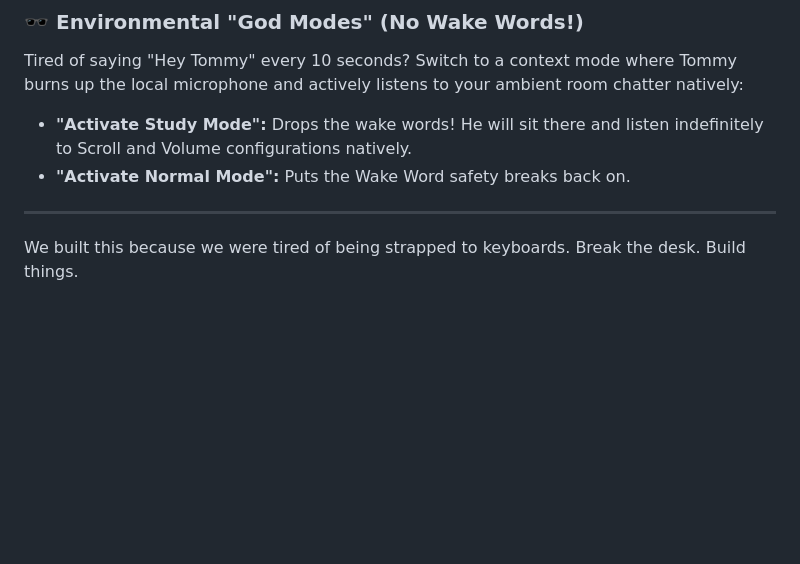
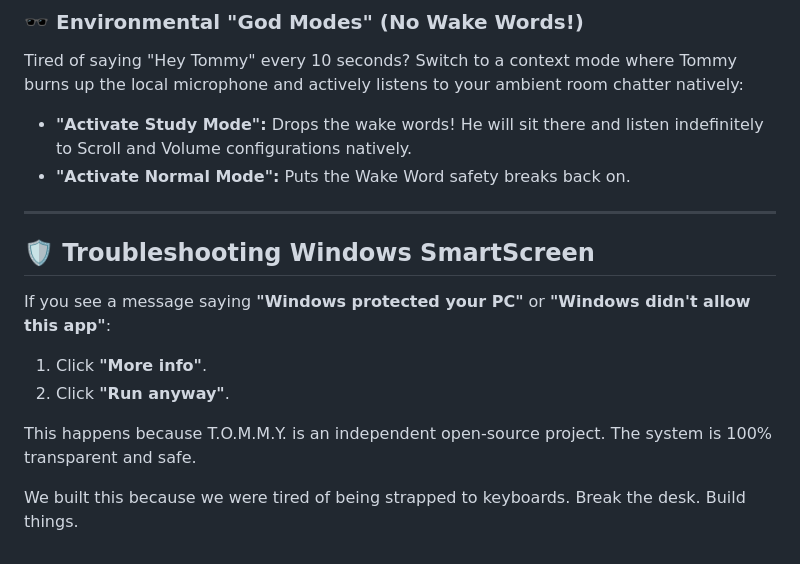
Before and after one commit to chiragphogat/tommy-os, a Markdown page: README.md, the part around the change. GitHub-like rendering; blank space fills up the shorter version.

Commit message:
Documentation: Added Windows SmartScreen troubleshooting guide.

```diff
--- a/README.md
+++ b/README.md
@@ -85,4 +85,13 @@ Tired of saying "Hey Tommy" every 10 seconds? Switch to a context mode where Tom
 - **"Activate Normal Mode":** Puts the Wake Word safety breaks back on.
 
 ---
+
+## 🛡️ Troubleshooting Windows SmartScreen
+
+If you see a message saying **"Windows protected your PC"** or **"Windows didn't allow this app"**:
+1.  Click **"More info"**.
+2.  Click **"Run anyway"**.
+
+This happens because T.O.M.M.Y. is an independent open-source project. The system is 100% transparent and safe.
+
 We built this because we were tired of being strapped to keyboards. Break the desk. Build things.
```
